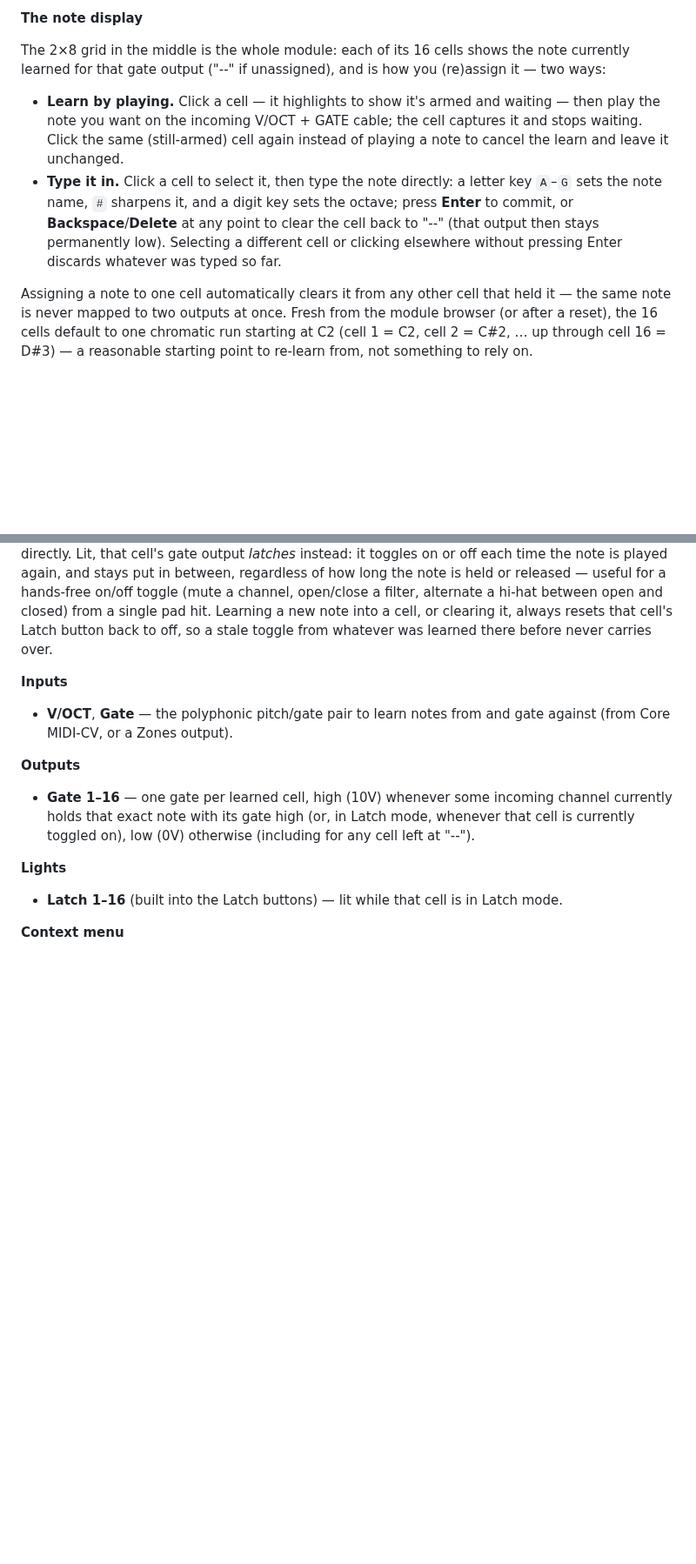
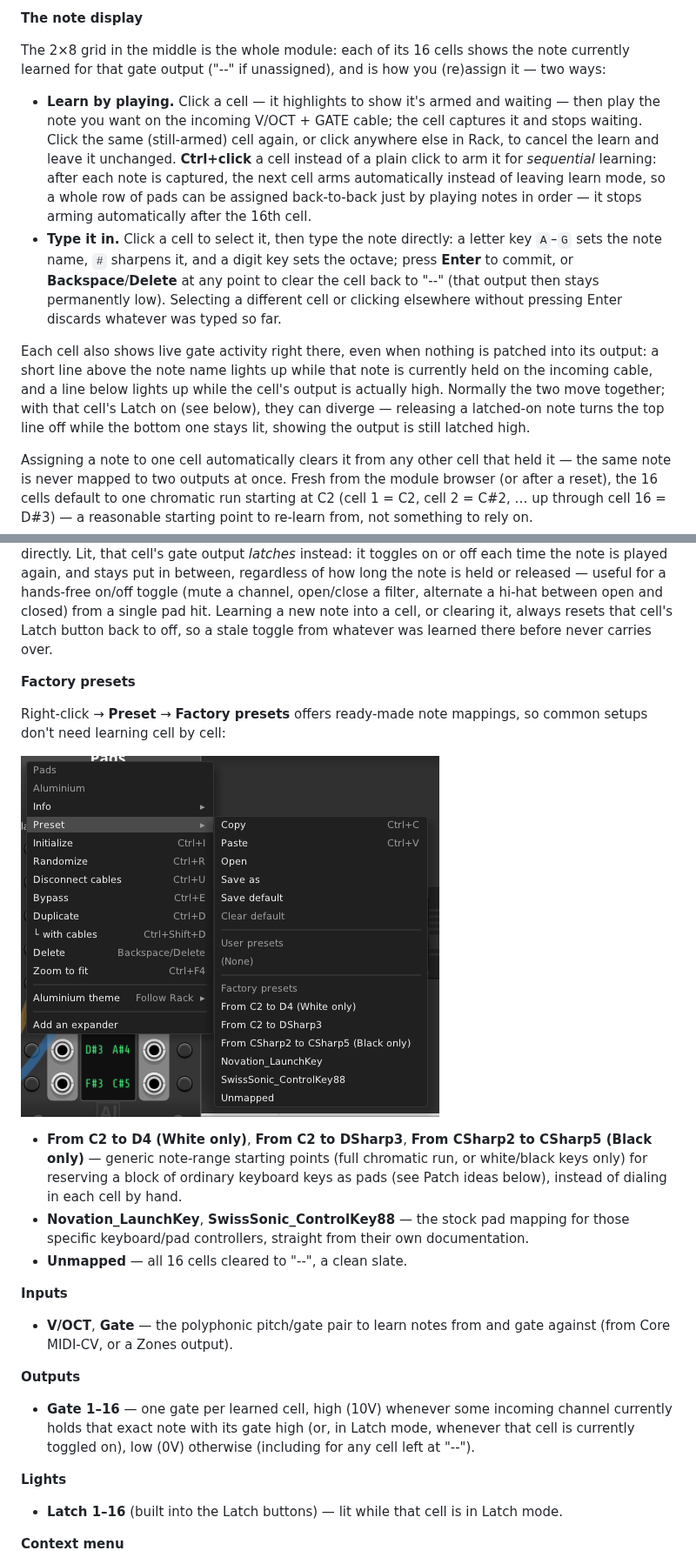
Before and after one commit to neilbgr/Aluminium, a Markdown page: README.md, 2 parts joined by grey strips. Shown at 87% size. Rendered like a GitHub page; pictures changed too: docs/images/Pads_Menu_FactoryPreset.png (added); blank space fills up the shorter version.

Commit message:
Document Pads factory presets, sequential learn, and activity traits
README's Pads section was already out of date (missing Ctrl+click
sequential learn, the click-elsewhere-cancels-learn fix, and the
source/output activity traits added in earlier commits) — bring it in
sync while documenting the new Factory presets submenu.

```diff
--- a/README.md
+++ b/README.md
@@ -96,8 +96,10 @@ Technically, it's like Cardinal/Rack core's **MIDI-Gate** module, but driven by
 
 The 2×8 grid in the middle is the whole module: each of its 16 cells shows the note currently learned for that gate output ("--" if unassigned), and is how you (re)assign it — two ways:
 
-- **Learn by playing.** Click a cell — it highlights to show it's armed and waiting — then play the note you want on the incoming V/OCT + GATE cable; the cell captures it and stops waiting. Click the same (still-armed) cell again instead of playing a note to cancel the learn and leave it unchanged.
+- **Learn by playing.** Click a cell — it highlights to show it's armed and waiting — then play the note you want on the incoming V/OCT + GATE cable; the cell captures it and stops waiting. Click the same (still-armed) cell again, or click anywhere else in Rack, to cancel the learn and leave it unchanged. **Ctrl+click** a cell instead of a plain click to arm it for *sequential* learning: after each note is captured, the next cell arms automatically instead of leaving learn mode, so a whole row of pads can be assigned back-to-back just by playing notes in order — it stops arming automatically after the 16th cell.
 - **Type it in.** Click a cell to select it, then type the note directly: a letter key `A`–`G` sets the note name, `#` sharpens it, and a digit key sets the octave; press **Enter** to commit, or **Backspace**/**Delete** at any point to clear the cell back to "--" (that output then stays permanently low). Selecting a different cell or clicking elsewhere without pressing Enter discards whatever was typed so far.
+
+Each cell also shows live gate activity right there, even when nothing is patched into its output: a short line above the note name lights up while that note is currently held on the incoming cable, and a line below lights up while the cell's output is actually high. Normally the two move together; with that cell's Latch on (see below), they can diverge — releasing a latched-on note turns the top line off while the bottom one stays lit, showing the output is still latched high.
 
 Assigning a note to one cell automatically clears it from any other cell that held it — the same note is never mapped to two outputs at once. Fresh from the module browser (or after a reset), the 16 cells default to one chromatic run starting at C2 (cell 1 = C2, cell 2 = C#2, … up through cell 16 = D#3) — a reasonable starting point to re-learn from, not something to rely on.
 
@@ -106,6 +108,16 @@ The left column of ports (outputs 1–8, top to bottom) feeds from the display's
 **Latch buttons**
 
 Each cell also has its own Latch button, one on each outer edge of the panel, aligned with that cell's row. Unlit (the default) is the ordinary behavior described above — gate follows the held note directly. Lit, that cell's gate output *latches* instead: it toggles on or off each time the note is played again, and stays put in between, regardless of how long the note is held or released — useful for a hands-free on/off toggle (mute a channel, open/close a filter, alternate a hi-hat between open and closed) from a single pad hit. Learning a new note into a cell, or clearing it, always resets that cell's Latch button back to off, so a stale toggle from whatever was learned there before never carries over.
+
+**Factory presets**
+
+Right-click → **Preset** → **Factory presets** offers ready-made note mappings, so common setups don't need learning cell by cell:
+
+![Pads factory presets menu](docs/images/Pads_Menu_FactoryPreset.png)
+
+- **From C2 to D4 (White only)**, **From C2 to DSharp3**, **From CSharp2 to CSharp5 (Black only)** — generic note-range starting points (full chromatic run, or white/black keys only) for reserving a block of ordinary keyboard keys as pads (see Patch ideas below), instead of dialing in each cell by hand.
+- **Novation_LaunchKey**, **SwissSonic_ControlKey88** — the stock pad mapping for those specific keyboard/pad controllers, straight from their own documentation.
+- **Unmapped** — all 16 cells cleared to "--", a clean slate.
 
 **Inputs**
 - **V/OCT**, **Gate** — the polyphonic pitch/gate pair to learn notes from and gate against (from Core MIDI-CV, or a Zones output).
```
